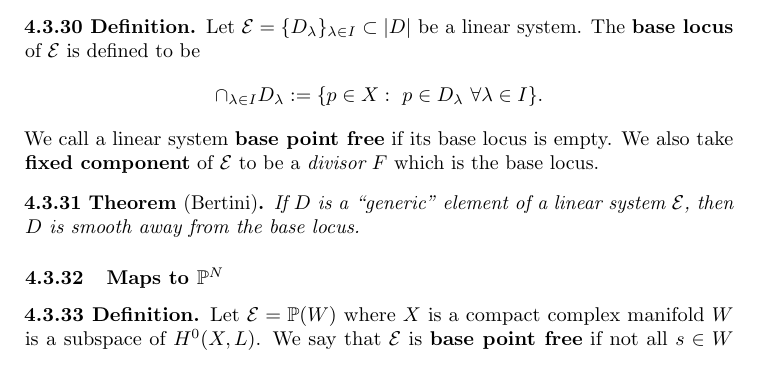
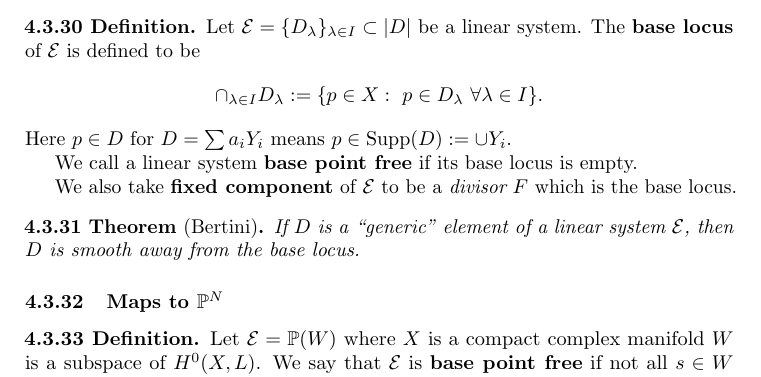
Before and after one commit to shokrieh/7390, a LaTeX document (7390.tex, which reads Chapters/appendix.tex): part of page 65 of 66, cut so that both start at the same text. Compiled offline with pdfLaTeX.

Commit message:
clarification

```diff
--- a/Chapters/appendix.tex
+++ b/Chapters/appendix.tex
@@ -403,7 +403,11 @@ For example, $\dim|D|=\dim H^0(X,L)-1$. We also have the following names:
 
 \begin{definition}
 Let $\mathcal{E}=\{D_\lambda\}_{\lambda\in I}\subset |D|$ be a linear system. The \textbf{base locus} of $\mathcal{E}$ is defined to be
-$$\cap_{\lambda\in I} D_\lambda :=\{p \in X:\ p \in D_\lambda\ \forall \lambda\in I\}.$$ We call a linear system \textbf{base point free} if its base locus is empty.
+$$\cap_{\lambda\in I} D_\lambda :=\{p \in X:\ p \in D_\lambda\ \forall \lambda\in I\}.$$
+Here $p \in D$ for $D=\sum{a_i Y_i}$ means $p \in {\rm Supp}(D) := \cup Y_i$.
+
+We call a linear system \textbf{base point free} if its base locus is empty.
+
 We also take \textbf{fixed component} of $\mathcal{E}$ to be a {\em divisor} $F$ which is the base locus.
 \end{definition}
 
```
